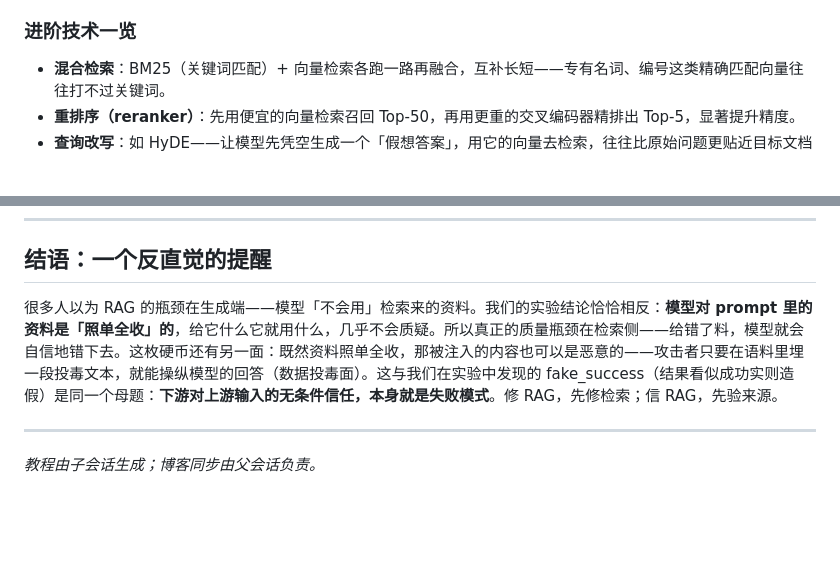
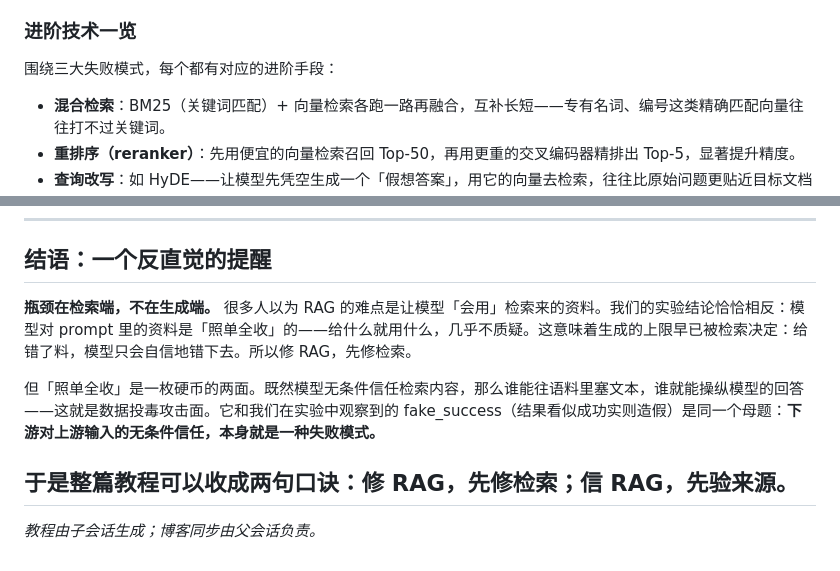
Before and after one commit to xiangjianan/jindou-blog, a Markdown page: content/posts/rag-three-levels.md, 2 parts joined by grey strips. GitHub-like rendering; blank space fills up the shorter version.

Commit message:
sync: rag-3levels tutorial review 2026-09-22

```diff
--- a/content/posts/rag-three-levels.md
+++ b/content/posts/rag-three-levels.md
@@ -59,6 +61,7 @@ RAG（检索增强生成）做的事，就是允许这个学生翻书。答题
 
 ### 进阶技术一览
 
+围绕三大失败模式，每个都有对应的进阶手段：
 - **混合检索**：BM25（关键词匹配）+ 向量检索各跑一路再融合，互补长短——专有名词、编号这类精确匹配向量往往打不过关键词。
 - **重排序（reranker）**：先用便宜的向量检索召回 Top-50，再用更重的交叉编码器精排出 Top-5，显著提升精度。
 - **查询改写**：如 HyDE——让模型先凭空生成一个「假想答案」，用它的向量去检索，往往比原始问题更贴近目标文档的语言风格。
@@ -72,7 +75,10 @@ RAG（检索增强生成）做的事，就是允许这个学生翻书。答题
 
 ## 结语：一个反直觉的提醒
 
-很多人以为 RAG 的瓶颈在生成端——模型「不会用」检索来的资料。我们的实验结论恰恰相反：**模型对 prompt 里的资料是「照单全收」的**，给它什么它就用什么，几乎不会质疑。所以真正的质量瓶颈在检索侧——给错了料，模型就会自信地错下去。这枚硬币还有另一面：既然资料照单全收，那被注入的内容也可以是恶意的——攻击者只要在语料里埋一段投毒文本，就能操纵模型的回答（数据投毒面）。这与我们在实验中发现的 fake_success（结果看似成功实则造假）是同一个母题：**下游对上游输入的无条件信任，本身就是失败模式**。修 RAG，先修检索；信 RAG，先验来源。
+**瓶颈在检索端，不在生成端。** 很多人以为 RAG 的难点是让模型「会用」检索来的资料。我们的实验结论恰恰相反：模型对 prompt 里的资料是「照单全收」的——给什么就用什么，几乎不质疑。这意味着生成的上限早已被检索决定：给错了料，模型只会自信地错下去。所以修 RAG，先修检索。
 
+但「照单全收」是一枚硬币的两面。既然模型无条件信任检索内容，那么谁能往语料里塞文本，谁就能操纵模型的回答——这就是数据投毒攻击面。它和我们在实验中观察到的 fake_success（结果看似成功实则造假）是同一个母题：**下游对上游输入的无条件信任，本身就是一种失败模式。**
+
+于是整篇教程可以收成两句口诀：修 RAG，先修检索；信 RAG，先验来源。
 ---
 *教程由子会话生成；博客同步由父会话负责。*
```
Also changed, not shown: other parts of content/posts/rag-three-levels.md (+3 -1 lines).
